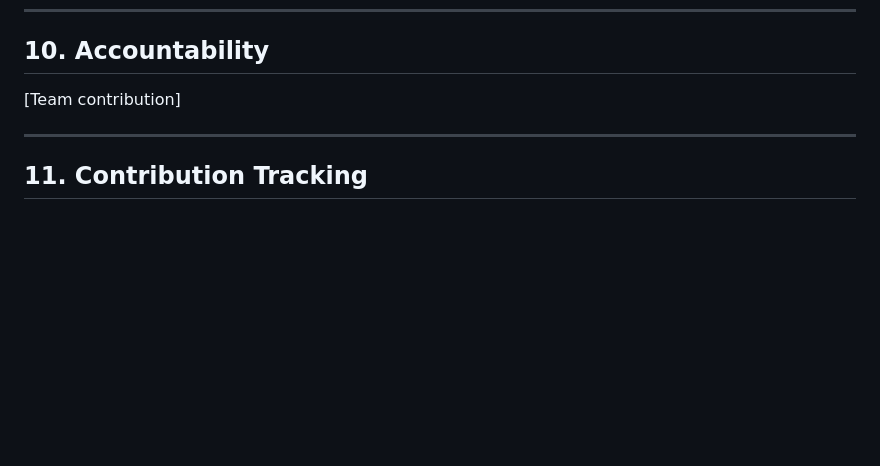
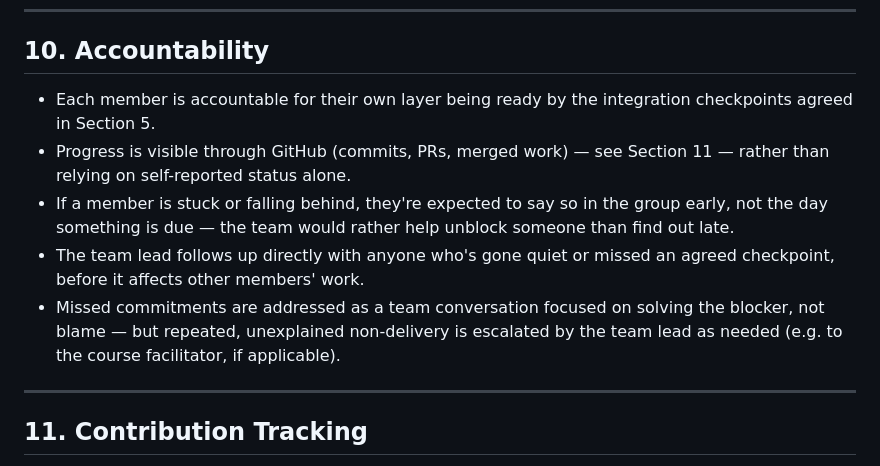
Before and after one commit to r0elcompute/Northstar-sprint-chatbot, a Markdown page: TEAM_CHARTER.md, the part around one of its changes. Drawn GitHub-style; blank space fills up the shorter version.

```diff
--- a/TEAM_CHARTER.md
+++ b/TEAM_CHARTER.md
@@ -97,7 +120,11 @@ Any known issues are recorded.
 
 ## 10. Accountability
 
-[Team contribution]
+- Each member is accountable for their own layer being ready by the integration checkpoints agreed in Section 5.
+- Progress is visible through GitHub (commits, PRs, merged work) — see Section 11 — rather than relying on self-reported status alone.
+- If a member is stuck or falling behind, they're expected to say so in the group early, not the day something is due — the team would rather help unblock someone than find out late.
+- The team lead follows up directly with anyone who's gone quiet or missed an agreed checkpoint, before it affects other members' work.
+- Missed commitments are addressed as a team conversation focused on solving the blocker, not blame — but repeated, unexplained non-delivery is escalated by the team lead as needed (e.g. to the course facilitator, if applicable).
 
 ---
 
```
Also changed, not shown: other parts of TEAM_CHARTER.md (+41 -10 lines).
